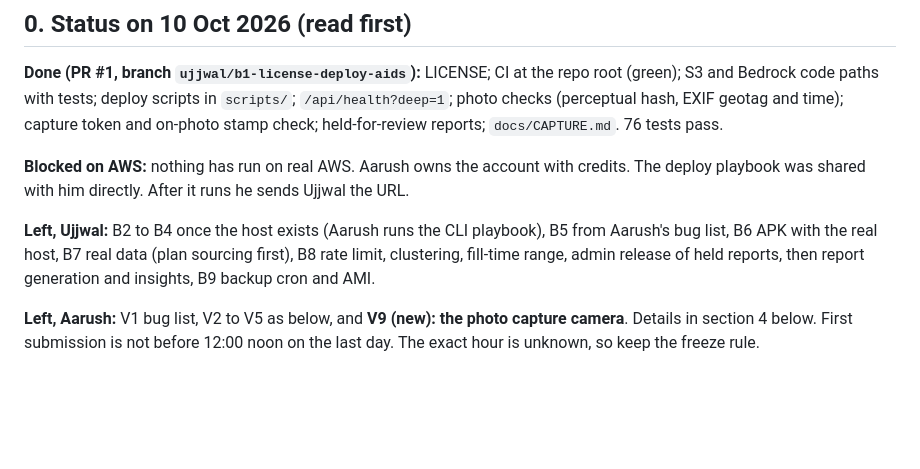
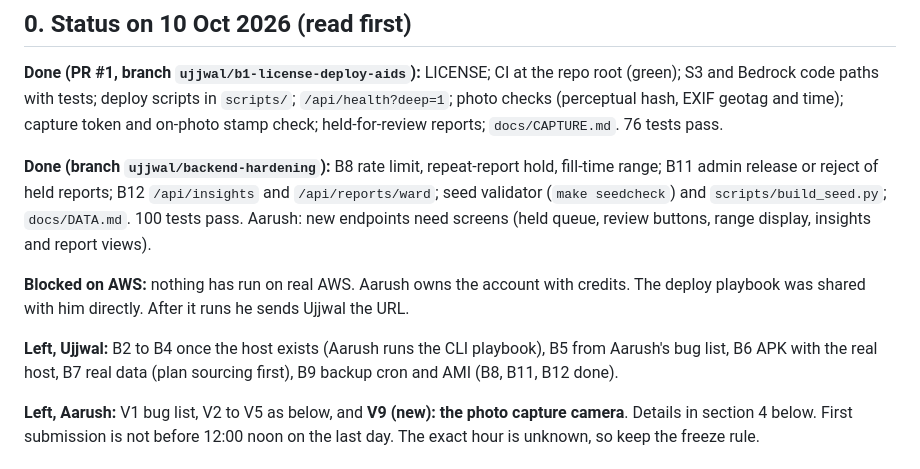
Before and after one commit to RumbleJack56/bharatbuilds, a Markdown page: rain-ready/TASKS.md, the part around the change. GitHub-like rendering; blank space fills up the shorter version.

Commit message:
[ujjwal] docs: TASKS status after backend hardening (B8, B11, B12 done)
Co-Authored-By: Claude Sonnet 5.5 <noreply@anthropic.com>

```diff
--- a/rain-ready/TASKS.md
+++ b/rain-ready/TASKS.md
@@ -6,9 +6,11 @@ Ujjwal and Aarush work in parallel on **main** with short-lived branches. The sp
 
 **Done (PR #1, branch `ujjwal/b1-license-deploy-aids`):** LICENSE; CI at the repo root (green); S3 and Bedrock code paths with tests; deploy scripts in `scripts/`; `/api/health?deep=1`; photo checks (perceptual hash, EXIF geotag and time); capture token and on-photo stamp check; held-for-review reports; `docs/CAPTURE.md`. 76 tests pass.
 
+**Done (branch `ujjwal/backend-hardening`):** B8 rate limit, repeat-report hold, fill-time range; B11 admin release or reject of held reports; B12 `/api/insights` and `/api/reports/ward`; seed validator (`make seedcheck`) and `scripts/build_seed.py`; `docs/DATA.md`. 100 tests pass. Aarush: new endpoints need screens (held queue, review buttons, range display, insights and report views).
+
 **Blocked on AWS:** nothing has run on real AWS. Aarush owns the account with credits. The deploy playbook was shared with him directly. After it runs he sends Ujjwal the URL.
 
-**Left, Ujjwal:** B2 to B4 once the host exists (Aarush runs the CLI playbook), B5 from Aarush's bug list, B6 APK with the real host, B7 real data (plan sourcing first), B8 rate limit, clustering, fill-time range, admin release of held reports, then report generation and insights, B9 backup cron and AMI.
+**Left, Ujjwal:** B2 to B4 once the host exists (Aarush runs the CLI playbook), B5 from Aarush's bug list, B6 APK with the real host, B7 real data (plan sourcing first), B9 backup cron and AMI (B8, B11, B12 done).
 
 **Left, Aarush:** V1 bug list, V2 to V5 as below, and **V9 (new): the photo capture camera**. Details in section 4 below. First submission is not before 12:00 noon on the last day. The exact hour is unknown, so keep the freeze rule.
 
```
